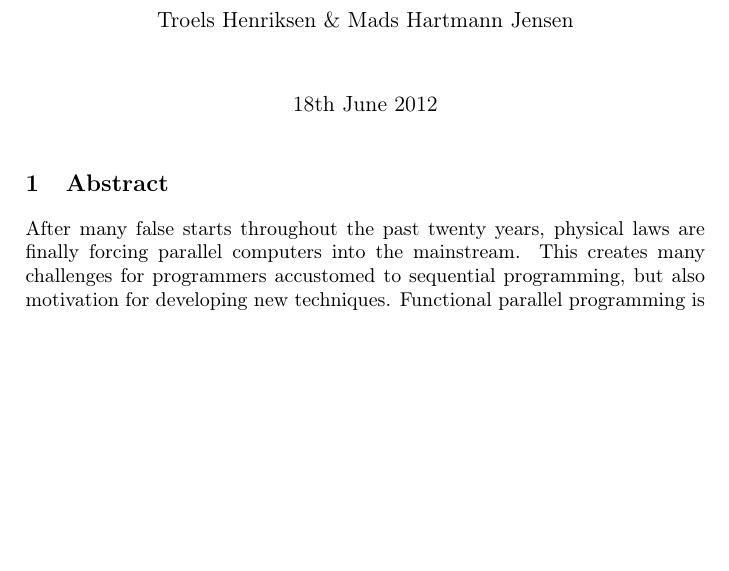
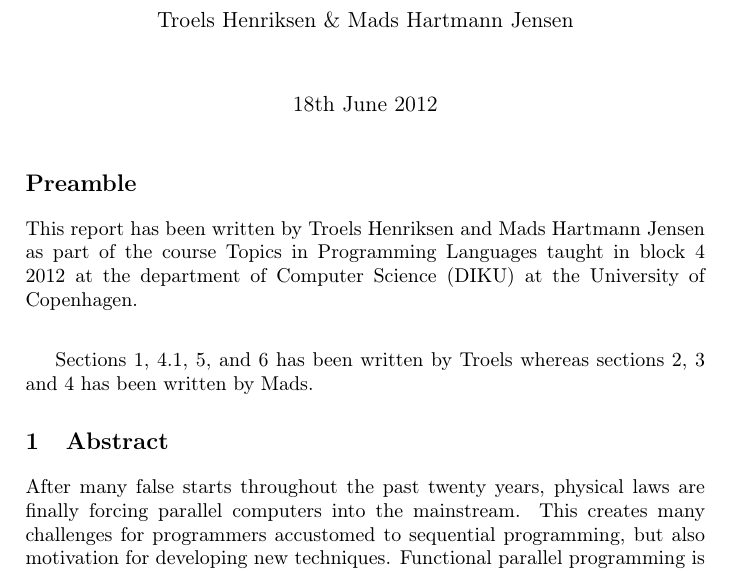
Before and after one commit to athas/topics-report, a LaTeX book (report/report.tex): part of page 1 of 10, cut so that both start at the same text, the shorter picture padded with empty space. Compiled offline with pdfLaTeX.

Commit message:
Preamble

```diff
--- a/report/report.tex
+++ b/report/report.tex
@@ -35,6 +35,16 @@
 \begin{document}
 
 \maketitle
+
+\section*{Preamble}
+
+This report has been written by Troels Henriksen and Mads Hartmann
+Jensen as part of the course Topics in Programming Languages taught
+in block 4 2012 at the department of Computer Science (DIKU) at the
+University of Copenhagen.
+
+Sections 1, 4.1, 5, and 6 has been written by Troels whereas
+sections 2, 3 and 4 has been written by Mads.
 
 \section{Abstract}
 
```
